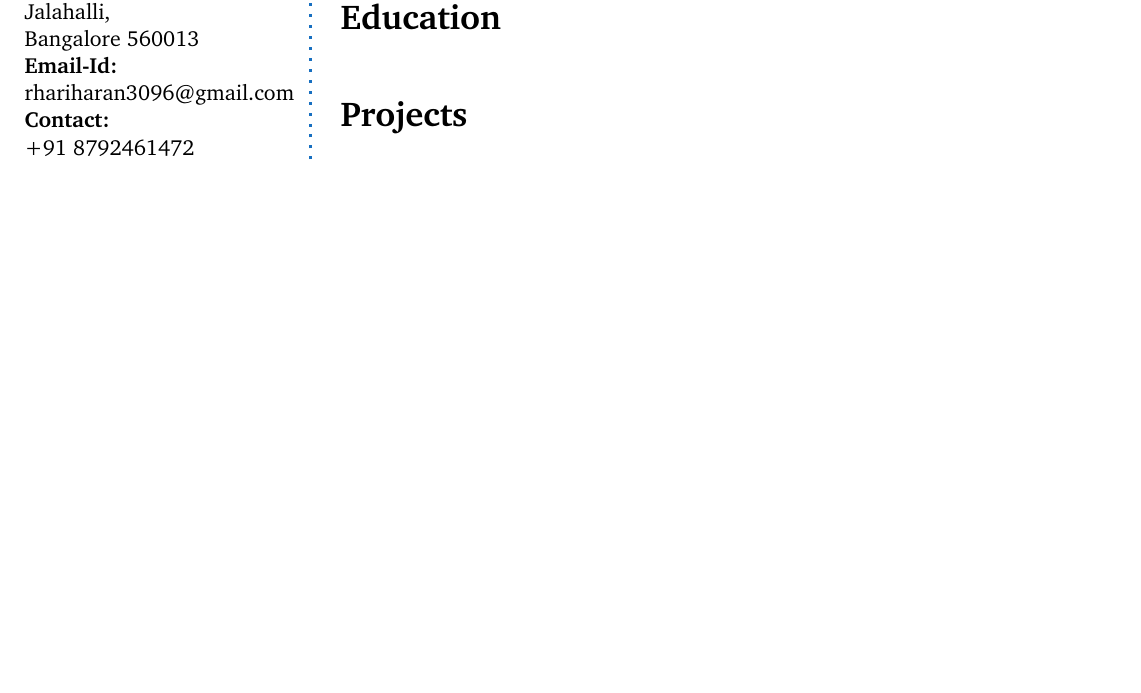
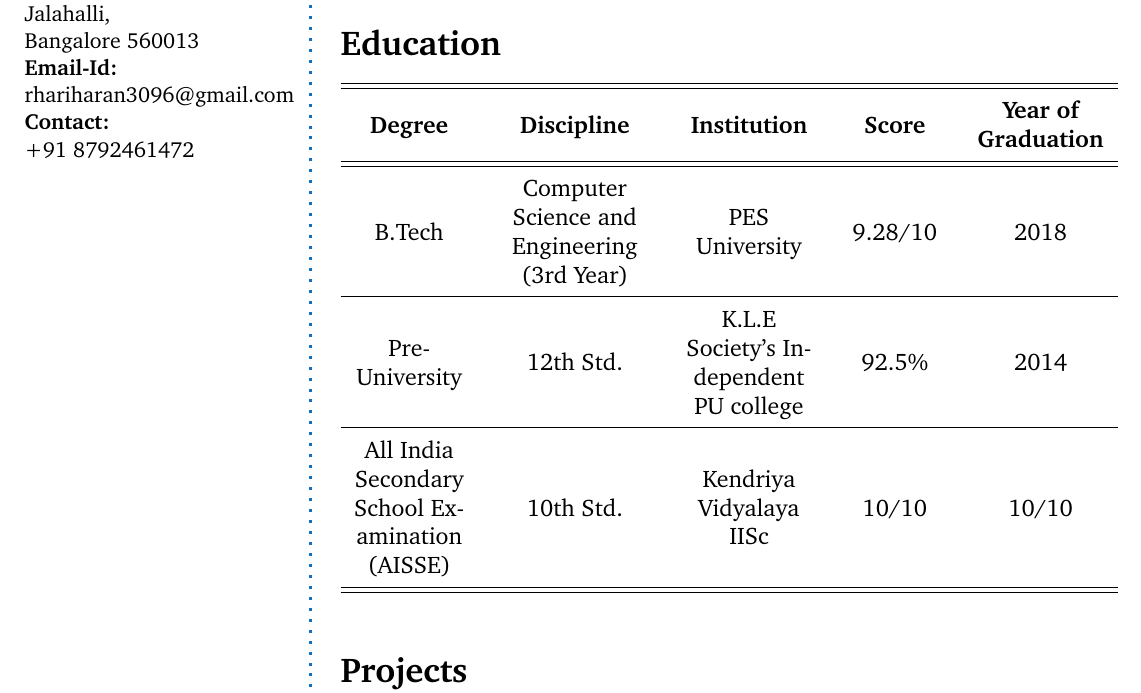
Before and after one commit to hariharanRadhakrishnan/Hariharan_Resume, a LaTeX CV (resume.tex): part of the page before the commit and part of page 1 of 2 after it, cut so that both start at the same text, the shorter picture padded with empty space. Compiled offline with pdfLaTeX.

Commit message:
Objective and Education Done

```diff
--- a/resume.tex
+++ b/resume.tex
@@ -57,7 +57,9 @@
 \addtolength{\LeftMainSep}{1.5pt}
 \addtolength{\LeftMainSep}{1\columnsep}
 \newflowframe{0.7\textwidth}{\textheight}{\LeftMainSep}{0pt}[main01]
-
+\newcolumntype{L}[1]{>{\raggedright\let\newline\\\arraybackslash\hspace{0pt}}m{#1}}
+\newcolumntype{C}[1]{>{\centering\let\newline\\\arraybackslash\hspace{0pt}}m{#1}}
+\newcolumntype{R}[1]{>{\raggedleft\let\newline\\\arraybackslash\hspace{0pt}}m{#1}}
 
 %%%%%%%%%%%%%%%%%%%%%%%%%%%%%%%%%%%%%
 % define macros (for convience)
@@ -118,6 +120,21 @@
 
 	% Education
 	\CVSection{Education}
+	\def\arraystretch{1.5}
+	\begin{tabular}{C{2cm} C{3cm} C{2.3cm} C{2cm} C{2.3cm}}
+		\hline
+		\hline
+		\textbf{Degree} & \textbf{Discipline} & \textbf{Institution} &  \textbf{Score} & \textbf{Year of Graduation}\\
+		\hline
+		\hline
+		B.Tech & Computer Science and Engineering (3rd Year) & PES University & 9.28/10 & 2018 \\
+		\hline
+		Pre-University & 12th Std. & K.L.E Society’s Independent PU college & 92.5\% & 2014\\
+		\hline
+		All India Secondary School Examination (AISSE) & 10th Std. & Kendriya Vidyalaya IISc & 10/10 & 10/10\\
+		\hline
+		\hline
+	\end{tabular}
 	\Sep
 
 	\CVSection{Projects}
```
Also changed, not shown: resume.pdf, 3 other files.
